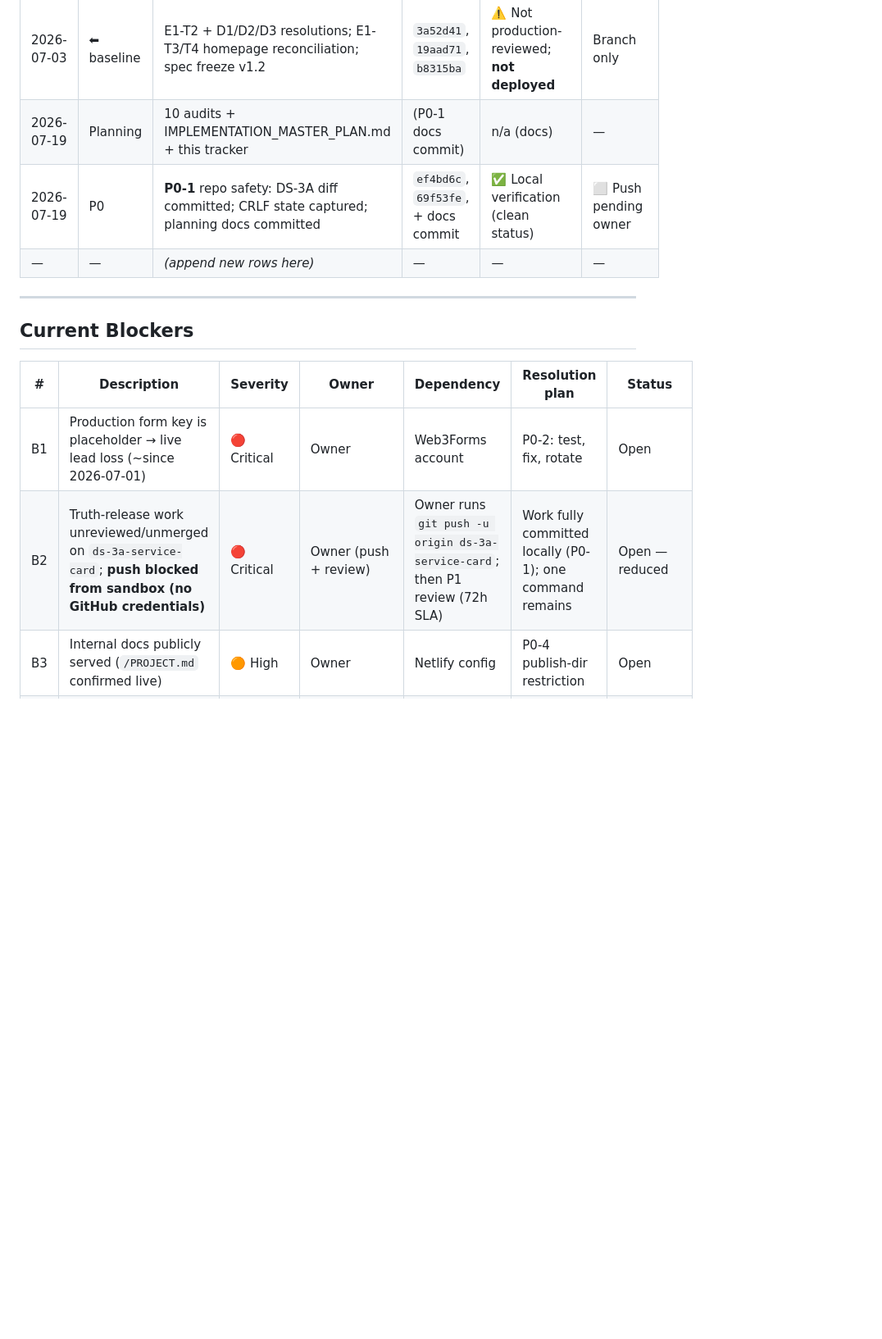
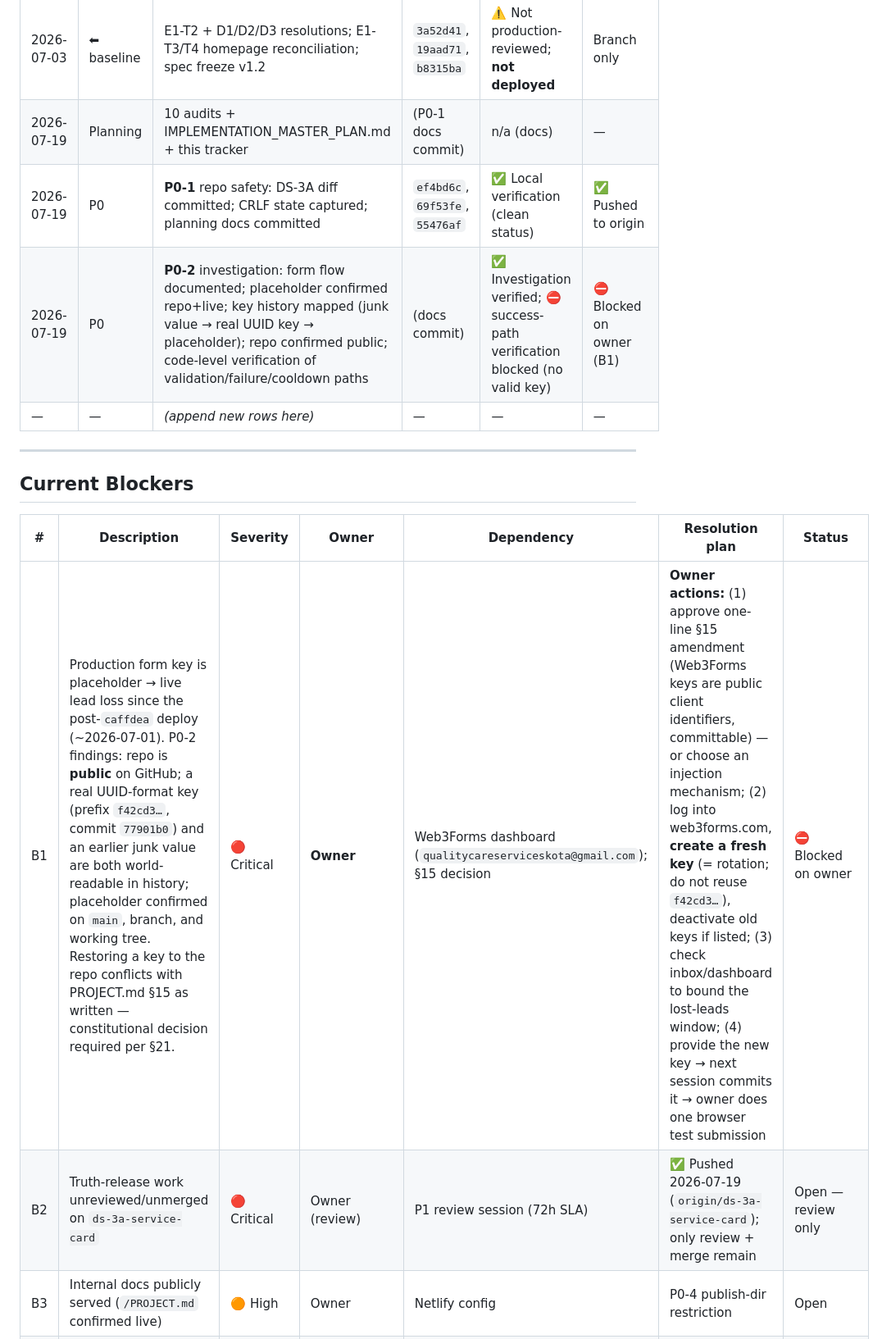
Before and after one commit to curiousnerd17/QUALITY-CARE-SERVICES, a Markdown page: IMPLEMENTATION_PROGRESS.md, the part around one of its changes. Shown at 82% size. Rendered like a GitHub page; blank space fills up the shorter version.

```diff
--- a/IMPLEMENTATION_PROGRESS.md
+++ b/IMPLEMENTATION_PROGRESS.md
@@ -72,7 +72,8 @@ Status vocabulary: Not Started → In Progress → Review → Verified → Relea
 | 2026-07-02 | ⬅ baseline | E1-T1 asset refs, E1-T8 sitemap date (audited ✅) | (audit) | Verified in repo | Live |
 | 2026-07-03 | ⬅ baseline | E1-T2 + D1/D2/D3 resolutions; E1-T3/T4 homepage reconciliation; spec freeze v1.2 | `3a52d41`, `19aad71`, `b8315ba` | ⚠️ Not production-reviewed; **not deployed** | Branch only |
 | 2026-07-19 | Planning | 10 audits + IMPLEMENTATION_MASTER_PLAN.md + this tracker | (P0-1 docs commit) | n/a (docs) | — |
-| 2026-07-19 | P0 | **P0-1** repo safety: DS-3A diff committed; CRLF state captured; planning docs committed | `ef4bd6c`, `69f53fe`, + docs commit | ✅ Local verification (clean status) | ⬜ Push pending owner |
+| 2026-07-19 | P0 | **P0-1** repo safety: DS-3A diff committed; CRLF state captured; planning docs committed | `ef4bd6c`, `69f53fe`, `55476af` | ✅ Local verification (clean status) | ✅ Pushed to origin |
+| 2026-07-19 | P0 | **P0-2** investigation: form flow documented; placeholder confirmed repo+live; key history mapped (junk value → real UUID key → placeholder); repo confirmed public; code-level verification of validation/failure/cooldown paths | (docs commit) | ✅ Investigation verified; ⛔ success-path verification blocked (no valid key) | ⛔ Blocked on owner (B1) |
 | — | — | *(append new rows here)* | — | — | — |
 
 ---
@@ -81,8 +82,8 @@ Status vocabulary: Not Started → In Progress → Review → Verified → Relea
 
 | # | Description | Severity | Owner | Dependency | Resolution plan | Status |
 |---|---|---|---|---|---|---|
-| B1 | Production form key is placeholder → live lead loss (~since 2026-07-01) | 🔴 Critical | Owner | Web3Forms account | P0-2: test, fix, rotate | Open |
-| B2 | Truth-release work unreviewed/unmerged on `ds-3a-service-card`; **push blocked from sandbox (no GitHub credentials)** | 🔴 Critical | Owner (push + review) | Owner runs `git push -u origin ds-3a-service-card`; then P1 review (72h SLA) | Work fully committed locally (P0-1); one command remains | Open — reduced |
+| B1 | Production form key is placeholder → live lead loss since the post-`caffdea` deploy (~2026-07-01). P0-2 findings: repo is **public** on GitHub; a real UUID-format key (prefix `f42cd3…`, commit `77901b0`) and an earlier junk value are both world-readable in history; placeholder confirmed on `main`, branch, and working tree. Restoring a key to the repo conflicts with PROJECT.md §15 as written — constitutional decision required per §21. | 🔴 Critical | **Owner** | Web3Forms dashboard (`qualitycareserviceskota@gmail.com`); §15 decision | **Owner actions:** (1) approve one-line §15 amendment (Web3Forms keys are public client identifiers, committable) — or choose an injection mechanism; (2) log into web3forms.com, **create a fresh key** (= rotation; do not reuse `f42cd3…`), deactivate old keys if listed; (3) check inbox/dashboard to bound the lost-leads window; (4) provide the new key → next session commits it → owner does one browser test submission | ⛔ Blocked on owner |
+| B2 | Truth-release work unreviewed/unmerged on `ds-3a-service-card` | 🔴 Critical | Owner (review) | P1 review session (72h SLA) | ✅ Pushed 2026-07-19 (`origin/ds-3a-service-card`); only review + merge remain | Open — review only |
 | B3 | Internal docs publicly served (`/PROJECT.md` confirmed live) | 🟠 High | Owner | Netlify config | P0-4 publish-dir restriction | Open |
 | B4 | D4 (Home Support boundaries) unresolved — gates 3 of 7 service pages | 🟠 High | Business | Owner decision | Escalate at P7 start; time-box | Open |
 | B5 | D5 (short-notice availability per service) unresolved | 🟡 Medium | Business | Owner decision | Same escalation as B4 | Open |
```
Also changed, not shown: other parts of IMPLEMENTATION_PROGRESS.md (+17 -8 lines), BACKLOG.md (+10 -0 lines), CHANGELOG.md (+6 -1 lines).
